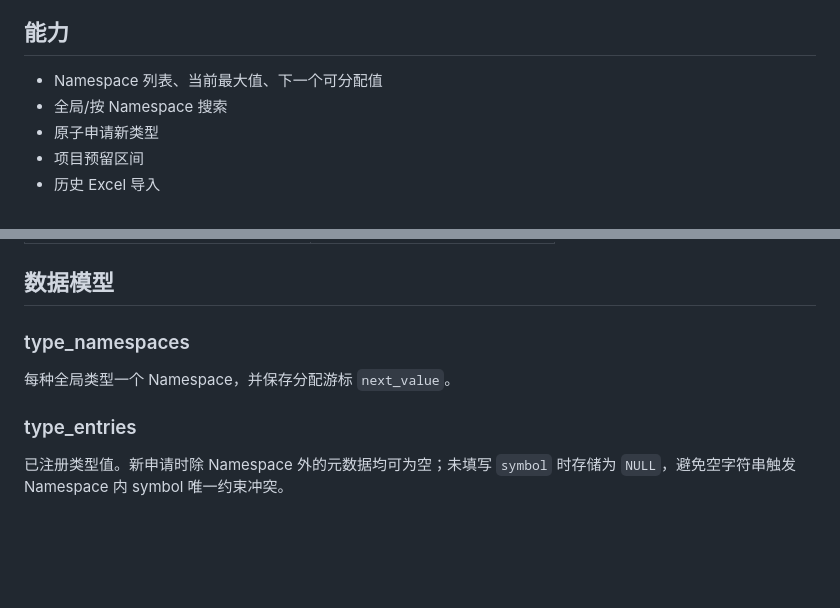
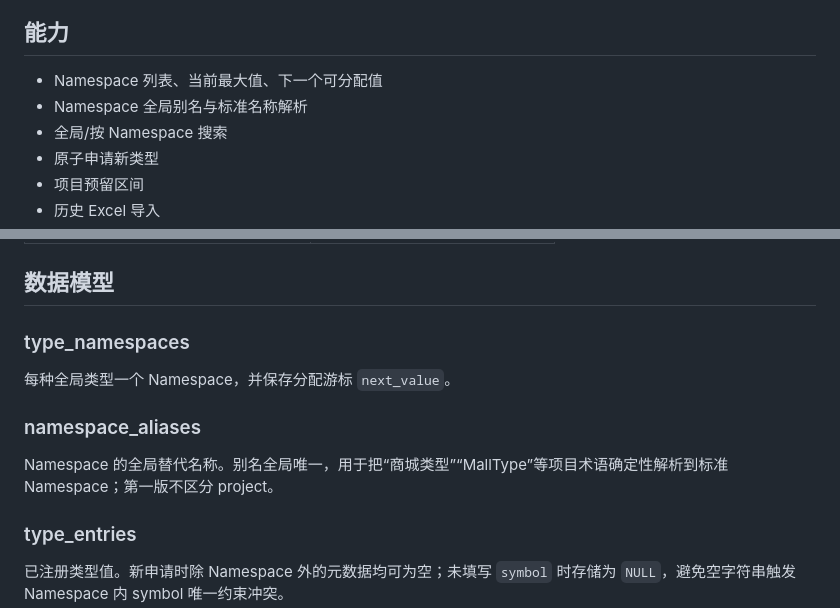
Before and after one commit to hctty27/x-type-center, a Markdown page: README.md, 2 parts joined by grey strips. GitHub-like rendering; blank space fills up the shorter version.

```diff
--- a/README.md
+++ b/README.md
@@ -15,6 +15,7 @@ Registry 是唯一事实源。Excel 仅用于历史数据首次导入；代码
 ## 能力
 
 - Namespace 列表、当前最大值、下一个可分配值
+- Namespace 全局别名与标准名称解析
 - 全局/按 Namespace 搜索
 - 原子申请新类型
 - 项目预留区间
@@ -365,6 +378,10 @@ type-registry-skill.zip.sha256
 
 每种全局类型一个 Namespace，并保存分配游标 `next_value`。
 
+### namespace_aliases
+
+Namespace 的全局替代名称。别名全局唯一，用于把“商城类型”“MallType”等项目术语确定性解析到标准 Namespace；第一版不区分 project。
+
 ### type_entries
 
 已注册类型值。新申请时除 Namespace 外的元数据均可为空；未填写 `symbol` 时存储为 `NULL`，避免空字符串触发 Namespace 内 symbol 唯一约束冲突。
```
Also changed, not shown: other parts of README.md (+14 -2 lines).
